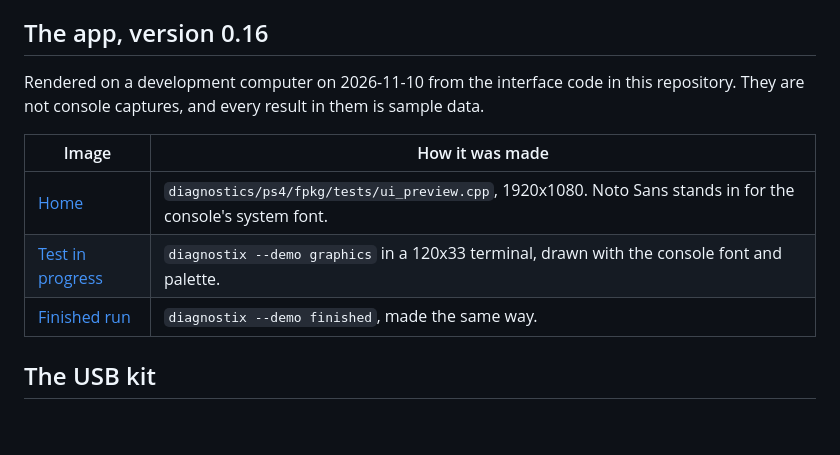
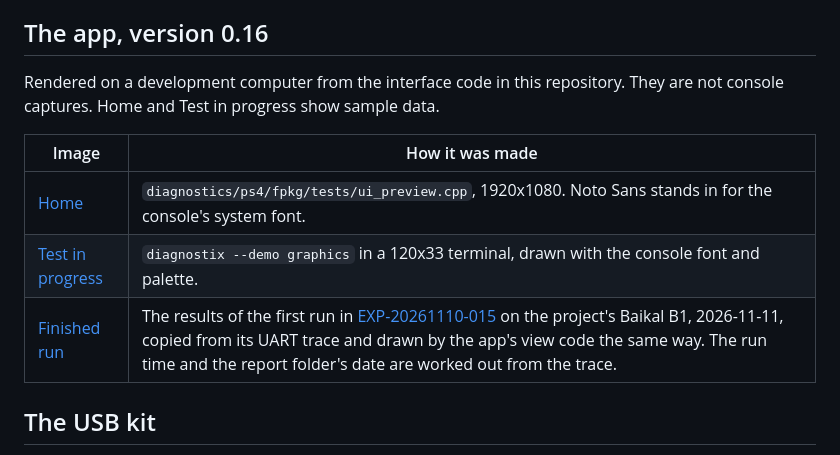
Before and after one commit to meerzulee/linux-psx, a Markdown page: docs/images/README.md, the part around the change. Drawn GitHub-style; blank space fills up the shorter version.

```diff
--- a/docs/images/README.md
+++ b/docs/images/README.md
@@ -5,14 +5,14 @@ kernel or complete test suite has passed.
 
 ## The app, version 0.16
 
-Rendered on a development computer on 2026-11-10 from the interface code in this
-repository. They are not console captures, and every result in them is sample data.
+Rendered on a development computer from the interface code in this repository.
+They are not console captures. Home and Test in progress show sample data.
 
 | Image | How it was made |
 | --- | --- |
 | [Home](diagnostix-app-home.png) | `diagnostics/ps4/fpkg/tests/ui_preview.cpp`, 1920x1080. Noto Sans stands in for the console's system font. |
 | [Test in progress](diagnostix-app-testing.png) | `diagnostix --demo graphics` in a 120x33 terminal, drawn with the console font and palette. |
-| [Finished run](diagnostix-app-finished.png) | `diagnostix --demo finished`, made the same way. |
+| [Finished run](diagnostix-app-finished.png) | The results of the first run in [EXP-20261110-015](../../diagnostics/SESSIONS.md#exp-20261110-015--the-launcher-finds-the-usb-stick-ordered-turn-off-and-restart) on the project's Baikal B1, 2026-11-11, copied from its UART trace and drawn by the app's view code the same way. The run time and the report folder's date are worked out from the trace. |
 
 ## The USB kit
 
```
Also changed, not shown: README.md (+23 -20 lines), manual/06-diagnostix.md (+1 -1 lines), docs/images/diagnostix-app-finished.png, 1 other file.
